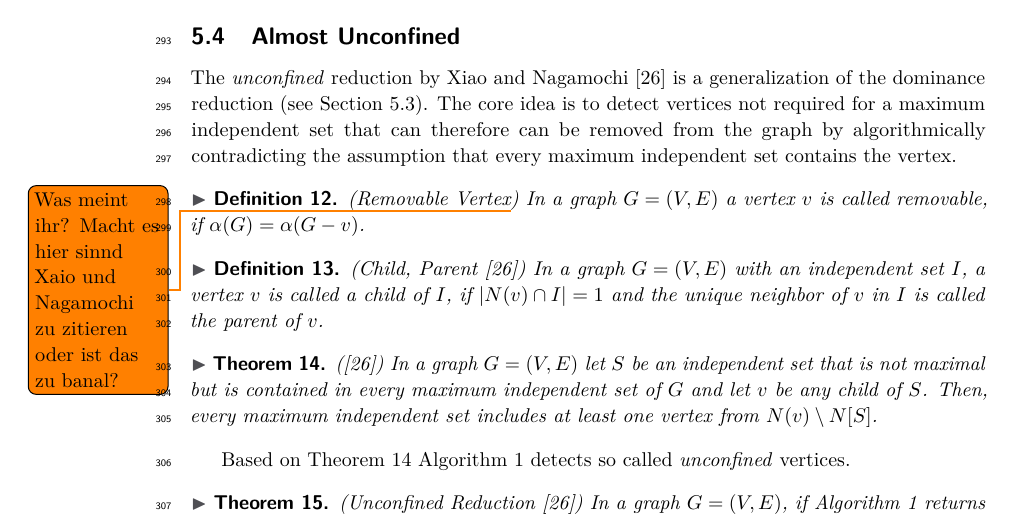
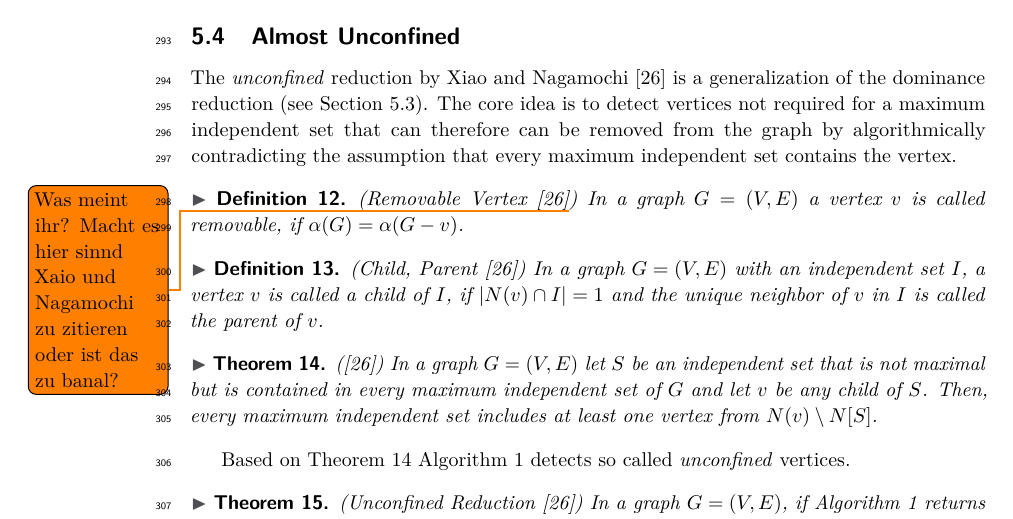
Before and after one commit to Hespian/CutBranching, a LaTeX paper (SEA_Paper/sea_branching.tex): part of page 8 of 11, cut so that both start at the same text. Compiled offline with pdfLaTeX.

Commit message:
Add another citation

```diff
--- a/SEA_Paper/sea_branching.tex
+++ b/SEA_Paper/sea_branching.tex
@@ -439,7 +439,7 @@ The \emph{unconfined} reduction by Xiao and Nagamochi~\cite{XiaoNagamochi} is a
 The core idea is to detect vertices not required for a maximum independent set
 that can therefore can be removed from the graph by algorithmically contradicting the assumption that every maximum independent set contains the vertex.
 
-\begin{definition} (Removable Vertex\todo{Was meint ihr? Macht es
+\begin{definition} (Removable Vertex~\cite{XiaoNagamochi}\todo{Was meint ihr? Macht es
     hier sinnd Xaio und Nagamochi zu zitieren oder ist das zu banal?})
 	In a graph $G=(V,E)$ a vertex $v$ is called removable, if
 	$\alpha(G) = \alpha(G-v)$.
```
